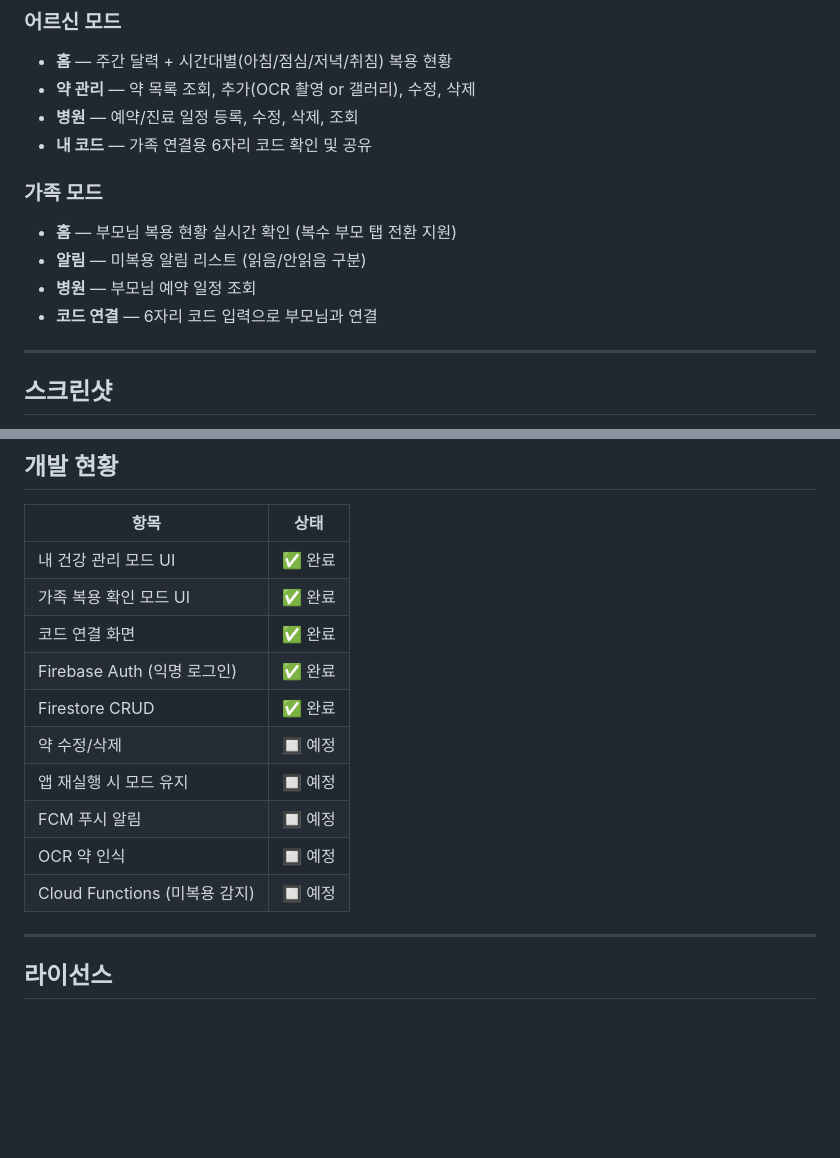
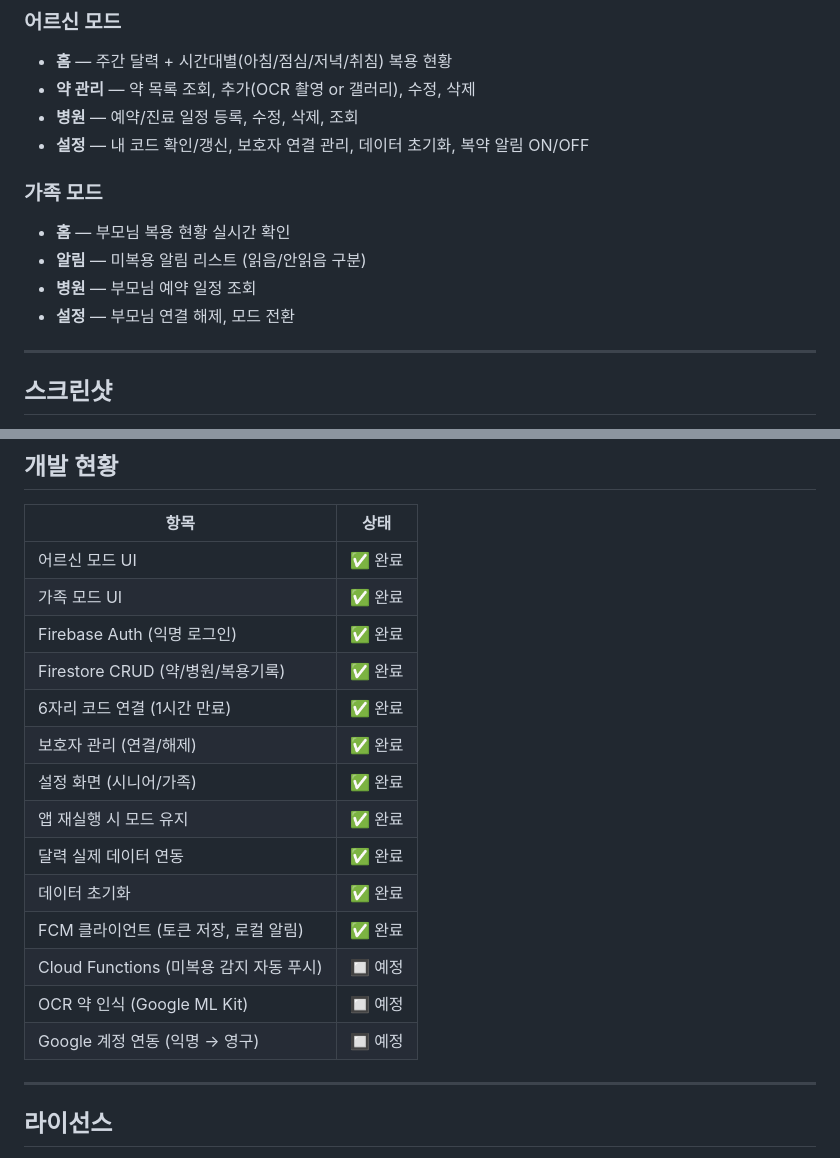
Before and after one commit to Sinou3936/SeniorCare, a Markdown page: README.md, 2 parts joined by grey strips. GitHub-like rendering; blank space fills up the shorter version.

```diff
--- a/README.md
+++ b/README.md
@@ -12,13 +12,13 @@
 - **홈** — 주간 달력 + 시간대별(아침/점심/저녁/취침) 복용 현황
 - **약 관리** — 약 목록 조회, 추가(OCR 촬영 or 갤러리), 수정, 삭제
 - **병원** — 예약/진료 일정 등록, 수정, 삭제, 조회
-- **내 코드** — 가족 연결용 6자리 코드 확인 및 공유
+- **설정** — 내 코드 확인/갱신, 보호자 연결 관리, 데이터 초기화, 복약 알림 ON/OFF
 
 ### 가족 모드
-- **홈** — 부모님 복용 현황 실시간 확인 (복수 부모 탭 전환 지원)
+- **홈** — 부모님 복용 현황 실시간 확인
 - **알림** — 미복용 알림 리스트 (읽음/안읽음 구분)
 - **병원** — 부모님 예약 일정 조회
-- **코드 연결** — 6자리 코드 입력으로 부모님과 연결
+- **설정** — 부모님 연결 해제, 모드 전환
 
 ---
 
@@ -124,16 +143,20 @@ flutter run
 
 | 항목 | 상태 |
 |------|------|
-| 내 건강 관리 모드 UI | ✅ 완료 |
-| 가족 복용 확인 모드 UI | ✅ 완료 |
-| 코드 연결 화면 | ✅ 완료 |
+| 어르신 모드 UI | ✅ 완료 |
+| 가족 모드 UI | ✅ 완료 |
 | Firebase Auth (익명 로그인) | ✅ 완료 |
-| Firestore CRUD | ✅ 완료 |
-| 약 수정/삭제 | 🔲 예정 |
-| 앱 재실행 시 모드 유지 | 🔲 예정 |
-| FCM 푸시 알림 | 🔲 예정 |
-| OCR 약 인식 | 🔲 예정 |
-| Cloud Functions (미복용 감지) | 🔲 예정 |
+| Firestore CRUD (약/병원/복용기록) | ✅ 완료 |
+| 6자리 코드 연결 (1시간 만료) | ✅ 완료 |
+| 보호자 관리 (연결/해제) | ✅ 완료 |
+| 설정 화면 (시니어/가족) | ✅ 완료 |
+| 앱 재실행 시 모드 유지 | ✅ 완료 |
+| 달력 실제 데이터 연동 | ✅ 완료 |
+| 데이터 초기화 | ✅ 완료 |
+| FCM 클라이언트 (토큰 저장, 로컬 알림) | ✅ 완료 |
+| Cloud Functions (미복용 감지 자동 푸시) | 🔲 예정 |
+| OCR 약 인식 (Google ML Kit) | 🔲 예정 |
+| Google 계정 연동 (익명 → 영구) | 🔲 예정 |
 
 ---
 
```
Also changed, not shown: other parts of README.md (+27 -8 lines).
